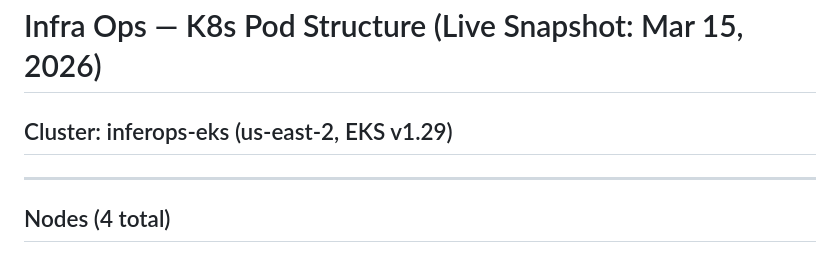
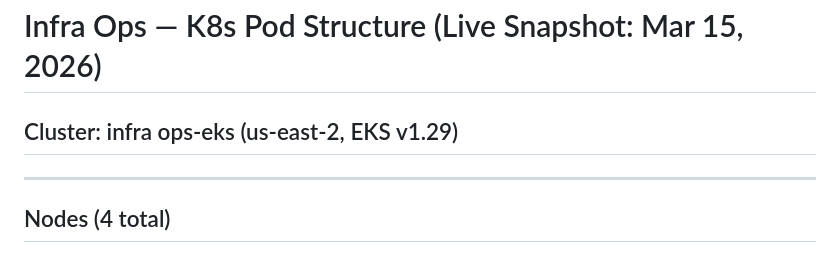
Before and after one commit to negimagss/gpu-orchestration-lab, a Markdown page: k8s-pod-structure.md, the part around the change. GitHub-like rendering.

```diff
--- a/k8s-pod-structure.md
+++ b/k8s-pod-structure.md
@@ -1,6 +1,6 @@
 # Infra Ops — K8s Pod Structure (Live Snapshot: Mar 15, 2026)
 
-## Cluster: inferops-eks (us-east-2, EKS v1.29)
+## Cluster: infra ops-eks (us-east-2, EKS v1.29)
 
 ---
 
```
